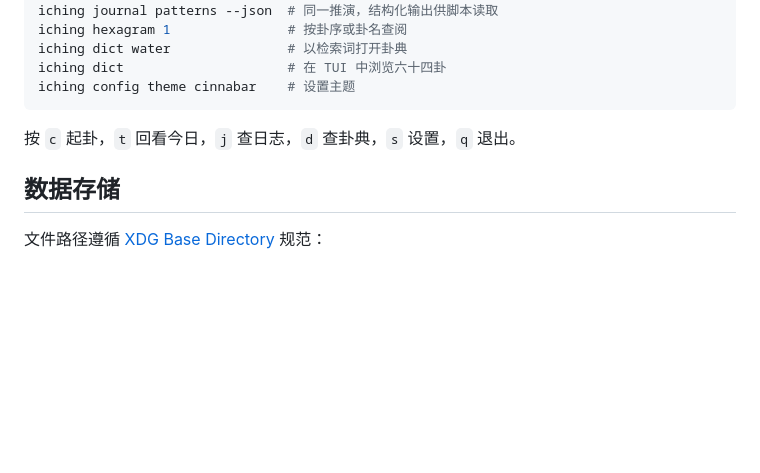
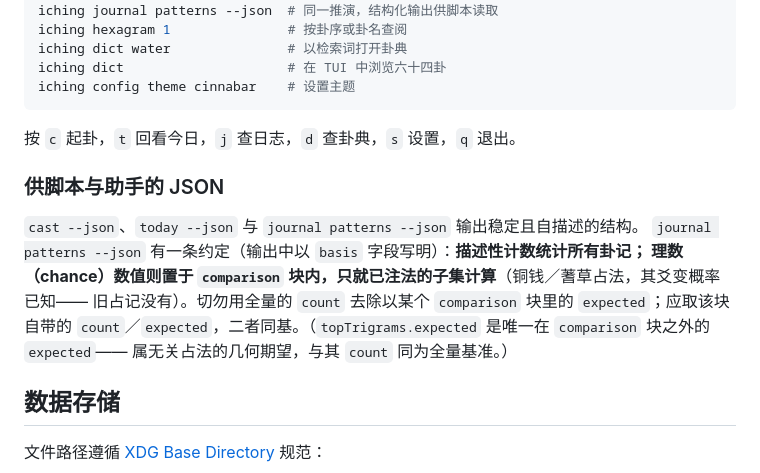
Before and after one commit to pro-vi/iching, a Markdown page: README.zh-CN.md, the part around the change. Drawn GitHub-style; blank space fills up the shorter version.

```diff
--- a/README.zh-CN.md
+++ b/README.zh-CN.md
@@ -76,6 +76,15 @@ iching config theme cinnabar    # 设置主题
 
 按 `c` 起卦，`t` 回看今日，`j` 查日志，`d` 查卦典，`s` 设置，`q` 退出。
 
+### 供脚本与助手的 JSON
+
+`cast --json`、`today --json` 与 `journal patterns --json` 输出稳定且自描述的结构。
+`journal patterns --json` 有一条约定（输出中以 `basis` 字段写明）：**描述性计数统计所有卦记；
+理数（chance）数值则置于 `comparison` 块内，只就已注法的子集计算**（铜钱／蓍草占法，其爻变概率已知——
+旧占记没有）。切勿用全量的 `count` 去除以某个 `comparison` 块里的 `expected`；应取该块自带的
+`count`／`expected`，二者同基。（`topTrigrams.expected` 是唯一在 `comparison` 块之外的 `expected`——
+属无关占法的几何期望，与其 `count` 同为全量基准。）
+
 ## 数据存储
 
 文件路径遵循 [XDG Base Directory](https://specifications.freedesktop.org/basedir-spec/) 规范：
```
Also changed, not shown: README.md (+12 -0 lines).
